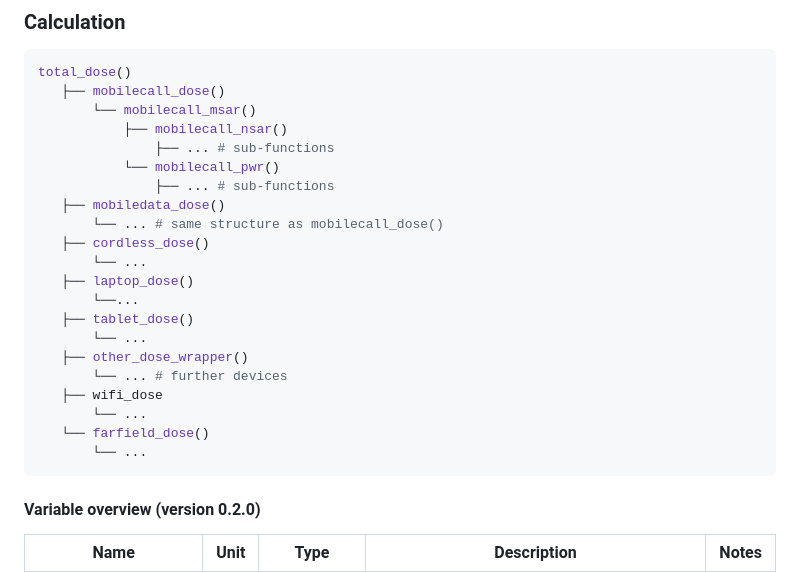
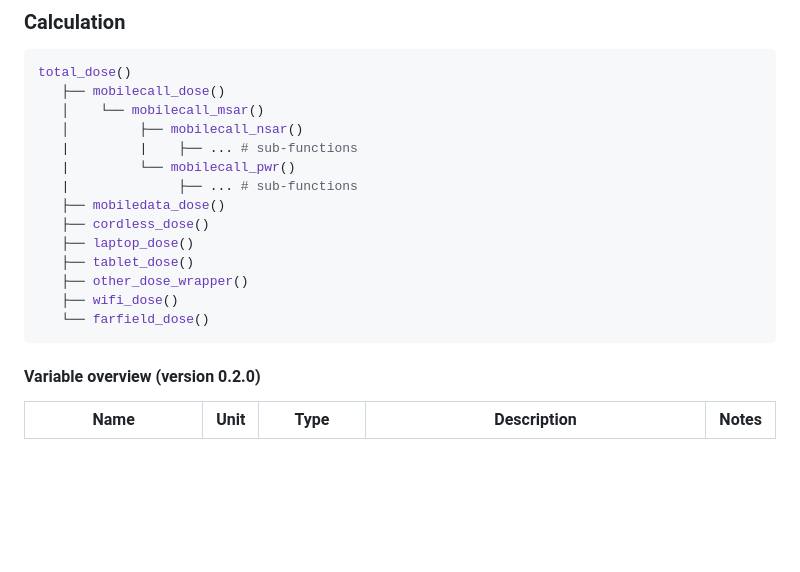
Before and after one commit to wipfir97/RFDose, a Markdown page: README.md, the part around the change. Rendered like a GitHub page; blank space fills up the shorter version.

Commit message:
tried to fix function tree again...

````diff
--- a/README.md
+++ b/README.md
@@ -113,25 +113,18 @@ We consider the following exposure sources in the dose calculations:
 ```bash
 total_dose()
    ├── mobilecall_dose()
-       └── mobilecall_msar()
-           ├── mobilecall_nsar()
-               ├── ... # sub-functions
-           └── mobilecall_pwr()
-               ├── ... # sub-functions
+   │    └── mobilecall_msar()
+   │         ├── mobilecall_nsar()
+   |         |    ├── ... # sub-functions
+   |         └── mobilecall_pwr()
+   |              ├── ... # sub-functions
    ├── mobiledata_dose()
-       └── ... # same structure as mobilecall_dose()
    ├── cordless_dose()
-       └── ...
    ├── laptop_dose()
-       └──...
    ├── tablet_dose()
-       └── ...
    ├── other_dose_wrapper()
-       └── ... # further devices
-   ├── wifi_dose
-       └── ...
+   ├── wifi_dose()
    └── farfield_dose()
-       └── ...
 ```
 
 #### Variable overview (version 0.2.0)
````
